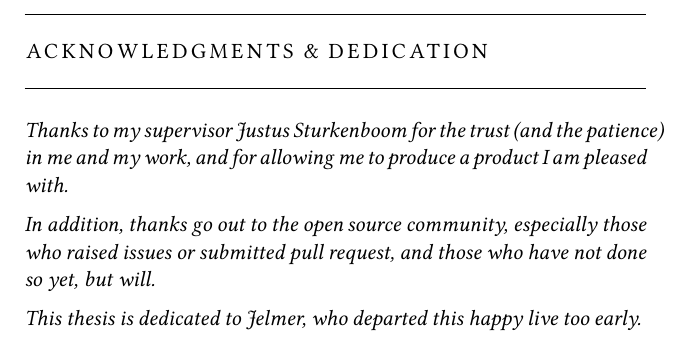
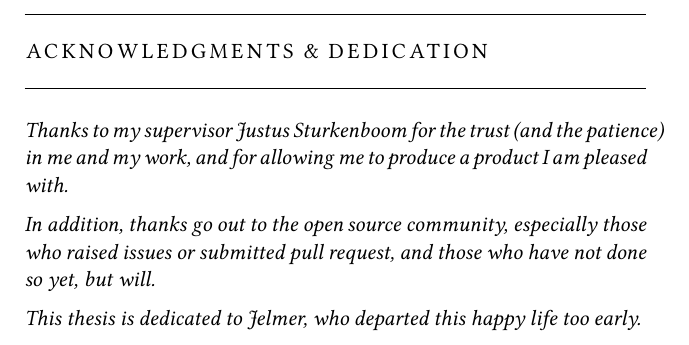
Before and after one commit to wooorm/thesis, a LaTeX thesis (paper.tex, which reads paper/acknowledgments.tex): part of page 5 of 64, cut so that both start at the same text. The pictures show the PDF file paper.pdf that the author committed with the source.

Commit message:
Fix typo in Dedication

```diff
--- a/paper/acknowledgments.tex
+++ b/paper/acknowledgments.tex
@@ -19,6 +19,6 @@
     who have not done so yet, but will.
 
   \medskip
-  \noindent This thesis is dedicated to Jelmer, who departed this happy live
+  \noindent This thesis is dedicated to Jelmer, who departed this happy life
     too early.
 \endgroup
```
Also changed, not shown: paper.pdf.
